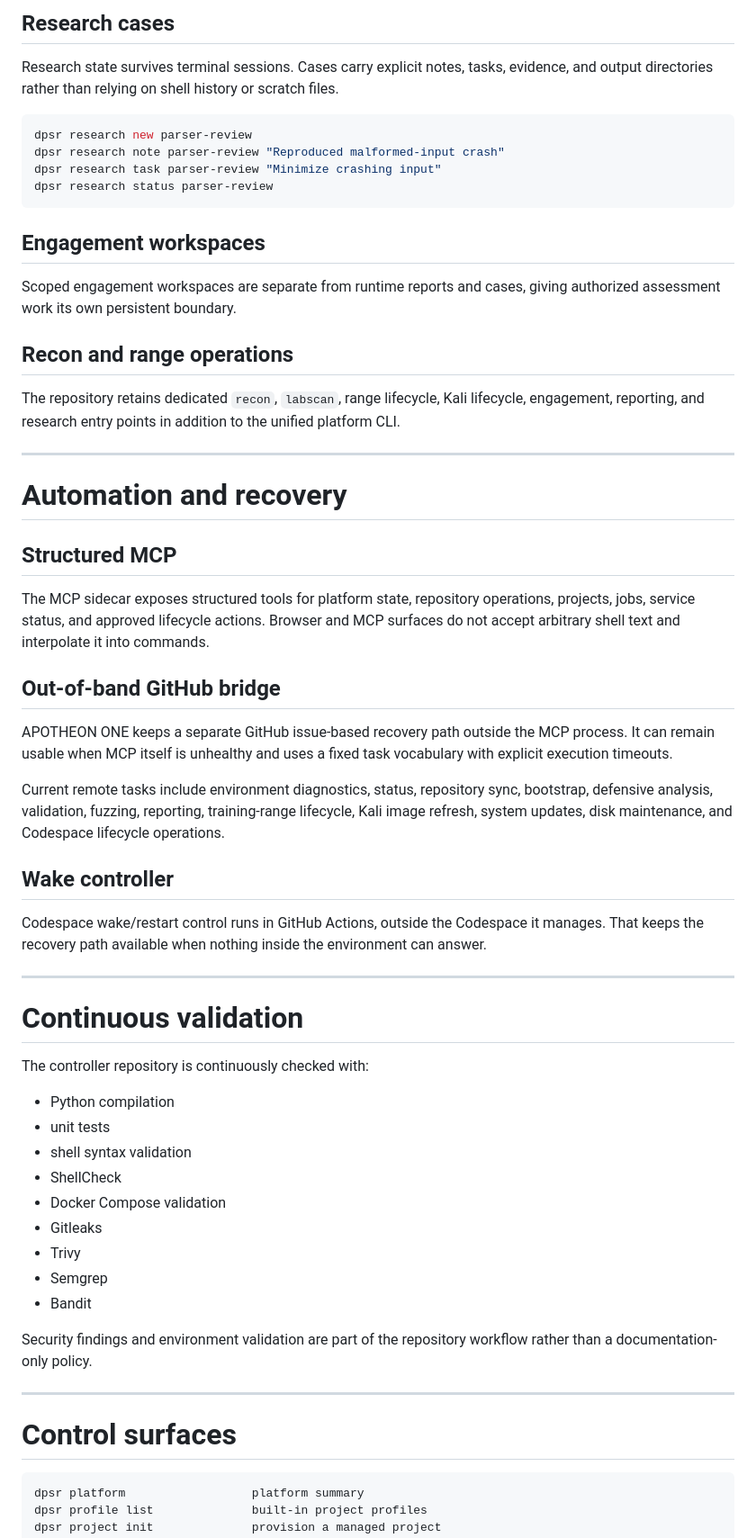
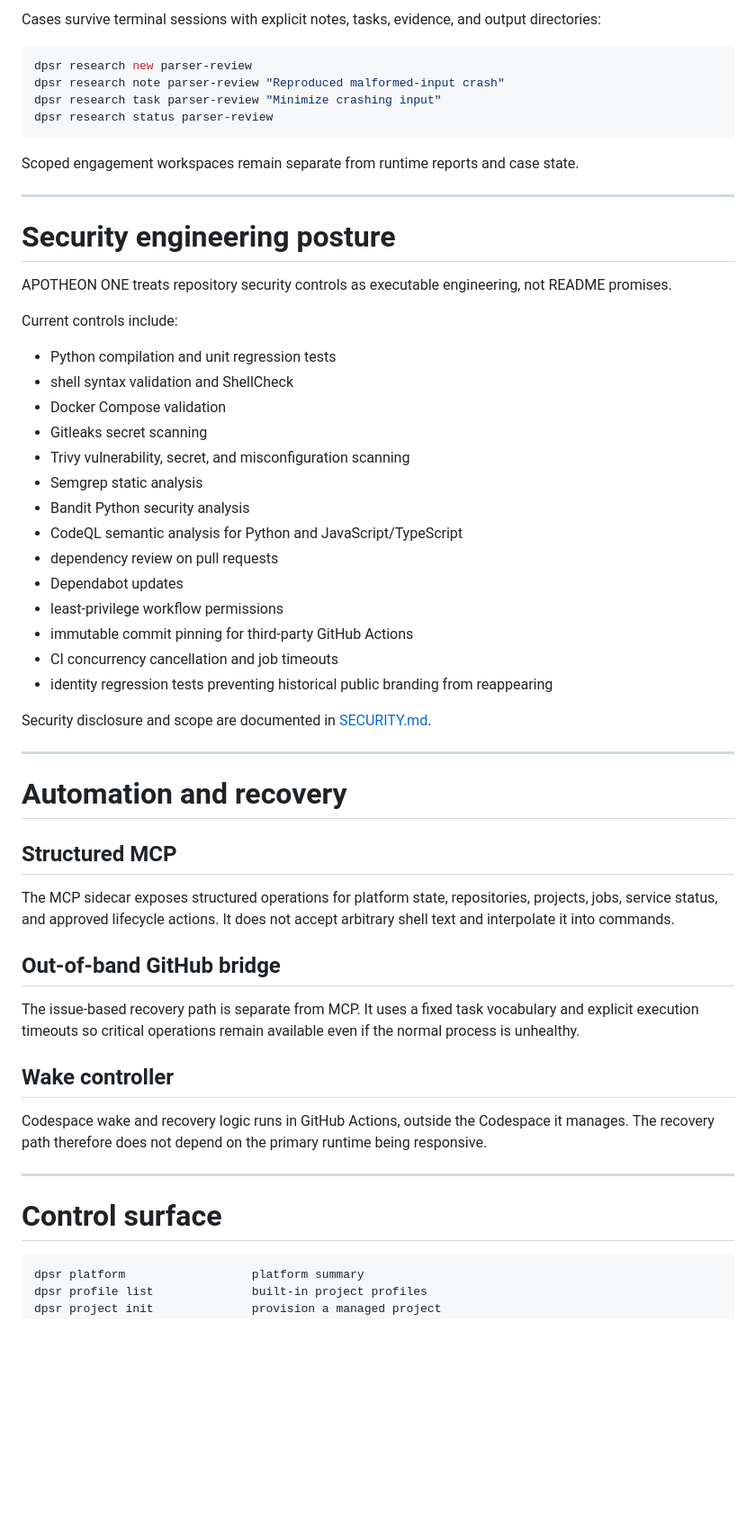
Before and after one commit to thewire1o1/Security-Lab, a Markdown page: README.md, the part around one of its changes. Shown at 90% size. Rendered like a GitHub page; blank space fills up the shorter version.

Commit message:
Elevate APOTHEON ONE repository presentation

````diff
--- a/README.md
+++ b/README.md
@@ -254,7 +252,5 @@ APOTHEON ONE supports bounded fuzz execution and custom executable harnesses. Ha
 
-## Research cases
-
-Research state survives terminal sessions. Cases carry explicit notes, tasks, evidence, and output directories rather than relying on shell history or scratch files.
+Cases survive terminal sessions with explicit notes, tasks, evidence, and output directories:
 
 ```bash
 dpsr research new parser-review
@@ -263,13 +259,32 @@ dpsr research task parser-review "Minimize crashing input"
 dpsr research status parser-review
 ```
 
-## Engagement workspaces
+Scoped engagement workspaces remain separate from runtime reports and case state.
 
-Scoped engagement workspaces are separate from runtime reports and cases, giving authorized assessment work its own persistent boundary.
+---
 
-## Recon and range operations
+# Security engineering posture
 
-The repository retains dedicated `recon`, `labscan`, range lifecycle, Kali lifecycle, engagement, reporting, and research entry points in addition to the unified platform CLI.
+APOTHEON ONE treats repository security controls as executable engineering, not README promises.
+
+Current controls include:
+
+- Python compilation and unit regression tests
+- shell syntax validation and ShellCheck
+- Docker Compose validation
+- Gitleaks secret scanning
+- Trivy vulnerability, secret, and misconfiguration scanning
+- Semgrep static analysis
+- Bandit Python security analysis
+- CodeQL semantic analysis for Python and JavaScript/TypeScript
+- dependency review on pull requests
+- Dependabot updates
+- least-privilege workflow permissions
+- immutable commit pinning for third-party GitHub Actions
+- CI concurrency cancellation and job timeouts
+- identity regression tests preventing historical public branding from reappearing
+
+Security disclosure and scope are documented in [SECURITY.md](SECURITY.md).
 
 ---
 
@@ -277,39 +292,19 @@ The repository retains dedicated `recon`, `labscan`, range lifecycle, Kali lifec
 
 ## Structured MCP
 
-The MCP sidecar exposes structured tools for platform state, repository operations, projects, jobs, service status, and approved lifecycle actions. Browser and MCP surfaces do not accept arbitrary shell text and interpolate it into commands.
+The MCP sidecar exposes structured operations for platform state, repositories, projects, jobs, service status, and approved lifecycle actions. It does not accept arbitrary shell text and interpolate it into commands.
 
 ## Out-of-band GitHub bridge
 
-APOTHEON ONE keeps a separate GitHub issue-based recovery path outside the MCP process. It can remain usable when MCP itself is unhealthy and uses a fixed task vocabulary with explicit execution timeouts.
-
-Current remote tasks include environment diagnostics, status, repository sync, bootstrap, defensive analysis, validation, fuzzing, reporting, training-range lifecycle, Kali image refresh, system updates, disk maintenance, and Codespace lifecycle operations.
+The issue-based recovery path is separate from MCP. It uses a fixed task vocabulary and explicit execution timeouts so critical operations remain available even if the normal process is unhealthy.
 
 ## Wake controller
 
-Codespace wake/restart control runs in GitHub Actions, outside the Codespace it manages. That keeps the recovery path available when nothing inside the environment can answer.
+Codespace wake and recovery logic runs in GitHub Actions, outside the Codespace it manages. The recovery path therefore does not depend on the primary runtime being responsive.
 
 ---
 
-# Continuous validation
-
-The controller repository is continuously checked with:
-
-- Python compilation
-- unit tests
-- shell syntax validation
-- ShellCheck
-- Docker Compose validation
-- Gitleaks
-- Trivy
-- Semgrep
-- Bandit
-
-Security findings and environment validation are part of the repository workflow rather than a documentation-only policy.
-
----
-
-# Control surfaces
+# Control surface
 
 ```text
 dpsr platform                  platform summary
````
Also changed, not shown: other parts of README.md (+133 -131 lines).
